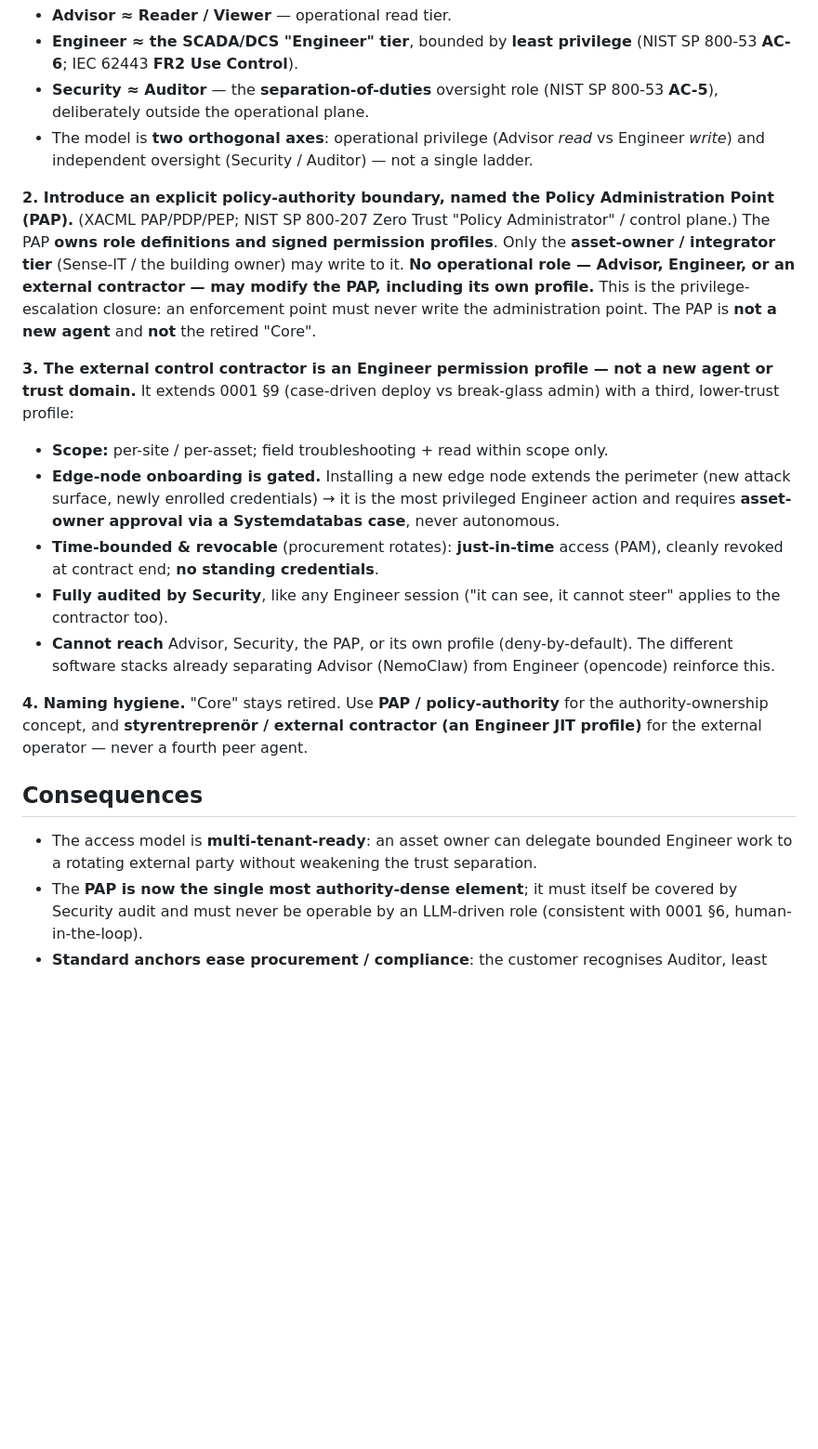
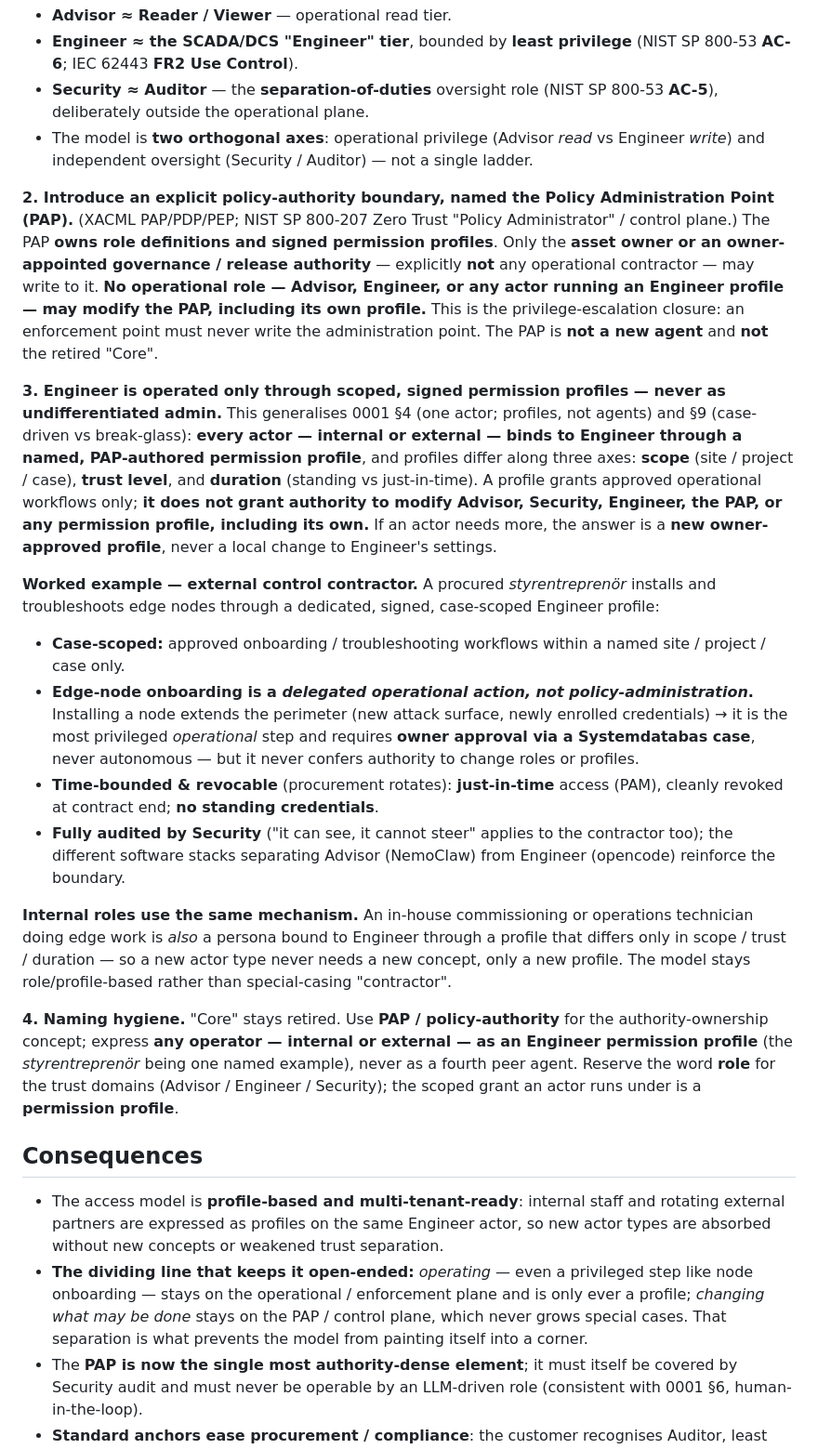
Before and after one commit to openAut/main, a Markdown page: docs/adr/0002-access-control-and-roles.md, the part around the change. Shown at 93% size. Rendered like a GitHub page; blank space fills up the shorter version.

```diff
--- a/docs/adr/0002-access-control-and-roles.md
+++ b/docs/adr/0002-access-control-and-roles.md
@@ -20,20 +20,24 @@ The moment there are **multiple operators of differing trust**, "the operator ow
    - **Security ≈ Auditor** — the **separation-of-duties** oversight role (NIST SP 800-53 **AC-5**), deliberately outside the operational plane.
    - The model is **two orthogonal axes**: operational privilege (Advisor *read* vs Engineer *write*) and independent oversight (Security / Auditor) — not a single ladder.
 
-**2. Introduce an explicit policy-authority boundary, named the Policy Administration Point (PAP).** (XACML PAP/PDP/PEP; NIST SP 800-207 Zero Trust "Policy Administrator" / control plane.) The PAP **owns role definitions and signed permission profiles**. Only the **asset-owner / integrator tier** (Sense-IT / the building owner) may write to it. **No operational role — Advisor, Engineer, or an external contractor — may modify the PAP, including its own profile.** This is the privilege-escalation closure: an enforcement point must never write the administration point. The PAP is **not a new agent** and **not** the retired "Core".
+**2. Introduce an explicit policy-authority boundary, named the Policy Administration Point (PAP).** (XACML PAP/PDP/PEP; NIST SP 800-207 Zero Trust "Policy Administrator" / control plane.) The PAP **owns role definitions and signed permission profiles**. Only the **asset owner or an owner-appointed governance / release authority** — explicitly **not** any operational contractor — may write to it. **No operational role — Advisor, Engineer, or any actor running an Engineer profile — may modify the PAP, including its own profile.** This is the privilege-escalation closure: an enforcement point must never write the administration point. The PAP is **not a new agent** and **not** the retired "Core".
 
-**3. The external control contractor is an Engineer permission profile — not a new agent or trust domain.** It extends 0001 §9 (case-driven deploy vs break-glass admin) with a third, lower-trust profile:
-   - **Scope:** per-site / per-asset; field troubleshooting + read within scope only.
-   - **Edge-node onboarding is gated.** Installing a new edge node extends the perimeter (new attack surface, newly enrolled credentials) → it is the most privileged Engineer action and requires **asset-owner approval via a Systemdatabas case**, never autonomous.
+**3. Engineer is operated only through scoped, signed permission profiles — never as undifferentiated admin.** This generalises 0001 §4 (one actor; profiles, not agents) and §9 (case-driven vs break-glass): **every actor — internal or external — binds to Engineer through a named, PAP-authored permission profile**, and profiles differ along three axes: **scope** (site / project / case), **trust level**, and **duration** (standing vs just-in-time). A profile grants approved operational workflows only; **it does not grant authority to modify Advisor, Security, Engineer, the PAP, or any permission profile, including its own.** If an actor needs more, the answer is a **new owner-approved profile**, never a local change to Engineer's settings.
+
+   **Worked example — external control contractor.** A procured *styrentreprenör* installs and troubleshoots edge nodes through a dedicated, signed, case-scoped Engineer profile:
+   - **Case-scoped:** approved onboarding / troubleshooting workflows within a named site / project / case only.
+   - **Edge-node onboarding is a *delegated operational action, not policy-administration*.** Installing a node extends the perimeter (new attack surface, newly enrolled credentials) → it is the most privileged *operational* step and requires **owner approval via a Systemdatabas case**, never autonomous — but it never confers authority to change roles or profiles.
    - **Time-bounded & revocable** (procurement rotates): **just-in-time** access (PAM), cleanly revoked at contract end; **no standing credentials**.
-   - **Fully audited by Security**, like any Engineer session ("it can see, it cannot steer" applies to the contractor too).
-   - **Cannot reach** Advisor, Security, the PAP, or its own profile (deny-by-default). The different software stacks already separating Advisor (NemoClaw) from Engineer (opencode) reinforce this.
+   - **Fully audited by Security** ("it can see, it cannot steer" applies to the contractor too); the different software stacks separating Advisor (NemoClaw) from Engineer (opencode) reinforce the boundary.
 
-**4. Naming hygiene.** "Core" stays retired. Use **PAP / policy-authority** for the authority-ownership concept, and **styrentreprenör / external contractor (an Engineer JIT profile)** for the external operator — never a fourth peer agent.
+   **Internal roles use the same mechanism.** An in-house commissioning or operations technician doing edge work is *also* a persona bound to Engineer through a profile that differs only in scope / trust / duration — so a new actor type never needs a new concept, only a new profile. The model stays role/profile-based rather than special-casing "contractor".
+
+**4. Naming hygiene.** "Core" stays retired. Use **PAP / policy-authority** for the authority-ownership concept; express **any operator — internal or external — as an Engineer permission profile** (the *styrentreprenör* being one named example), never as a fourth peer agent. Reserve the word **role** for the trust domains (Advisor / Engineer / Security); the scoped grant an actor runs under is a **permission profile**.
 
 ## Consequences
 
-- The access model is **multi-tenant-ready**: an asset owner can delegate bounded Engineer work to a rotating external party without weakening the trust separation.
+- The access model is **profile-based and multi-tenant-ready**: internal staff and rotating external partners are expressed as profiles on the same Engineer actor, so new actor types are absorbed without new concepts or weakened trust separation.
+- **The dividing line that keeps it open-ended:** *operating* — even a privileged step like node onboarding — stays on the operational / enforcement plane and is only ever a profile; *changing what may be done* stays on the PAP / control plane, which never grows special cases. That separation is what prevents the model from painting itself into a corner.
 - The **PAP is now the single most authority-dense element**; it must itself be covered by Security audit and must never be operable by an LLM-driven role (consistent with 0001 §6, human-in-the-loop).
 - **Standard anchors ease procurement / compliance**: the customer recognises Auditor, least privilege, PAP, and JIT, which shortens IEC 62443 / NIS2 / customer security-review conversations.
 - **Prompt injection is unchanged but worth restating:** a contractor's Engineer session reads untrusted field data (logs, device banners) → the propose-then-confirm envelope and per-step approval from 0001 §4 apply as-is.
```
Also changed, not shown: CONTEXT.md (+15 -9 lines).
